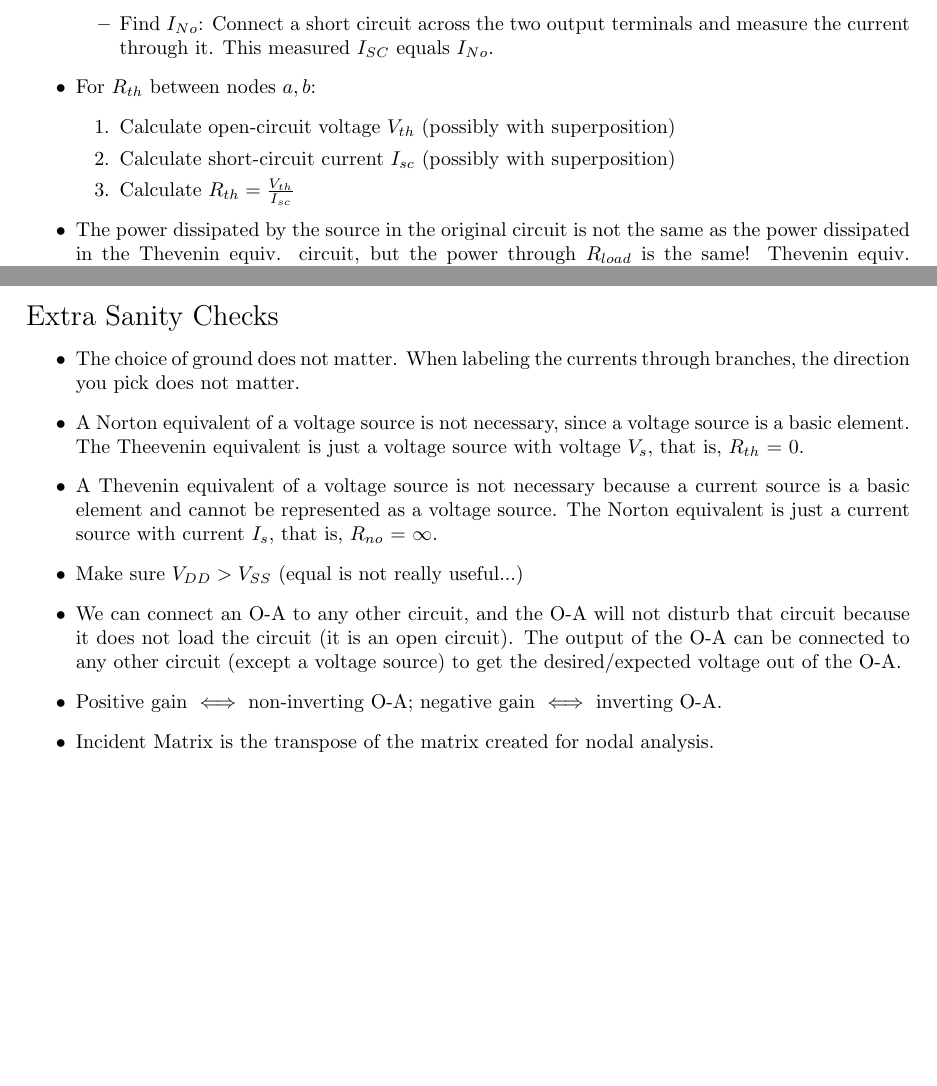
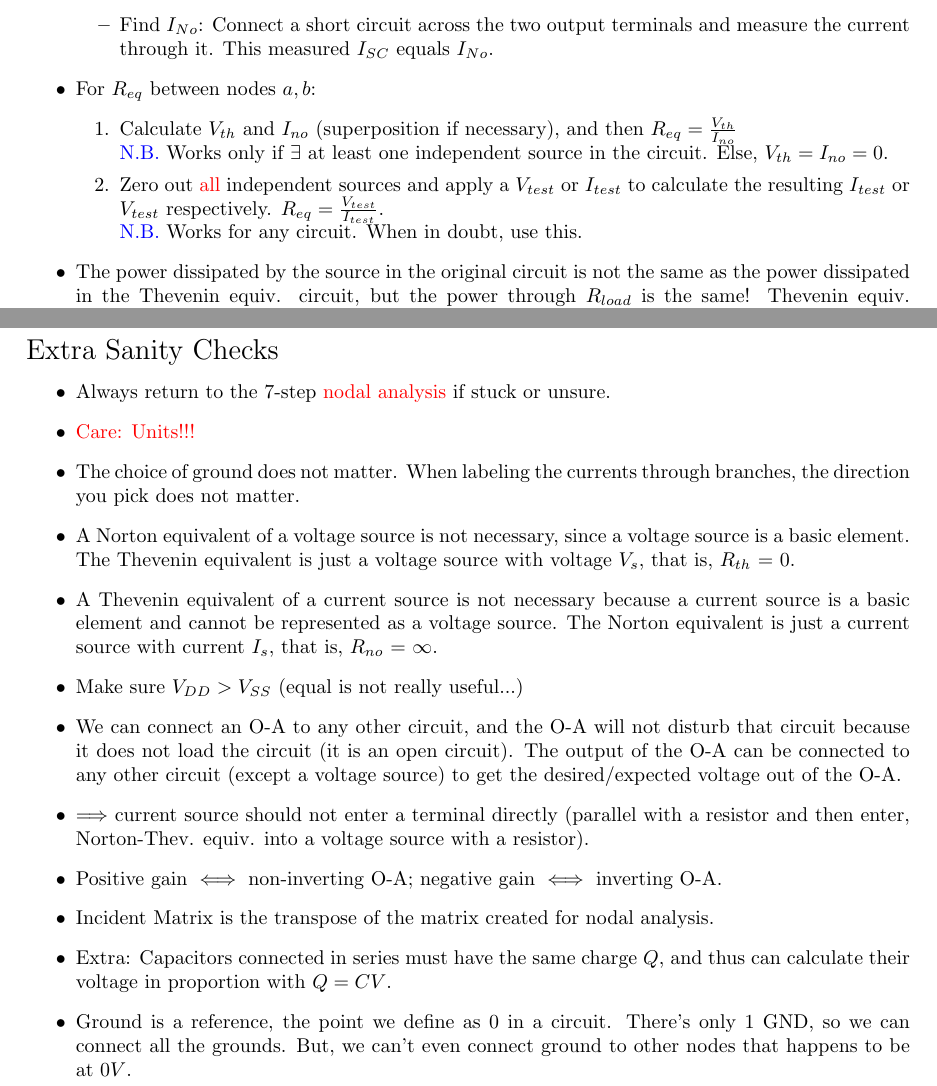
Before and after one commit to sstd521/Introduction-to-Linear-Algebra-5th-Edition---EE16A, a LaTeX problem sheet (Exam_Prep/Midterm_2/Cheat_Sheet 2/Cheat_Sheet.tex): two parts of pages 2 and 4 of 4 before the commit and two parts of pages 2 and 6 of 6 after it, joined at a grey line, cut so that both start at the same text, the shorter picture padded with empty space. Compiled offline with pdfLaTeX.

Commit message:
Midterm 2 Finishing Touch

```diff
--- a/Exam_Prep/Midterm_2/Cheat_Sheet 2/Cheat_Sheet.tex
+++ b/Exam_Prep/Midterm_2/Cheat_Sheet 2/Cheat_Sheet.tex
@@ -43,11 +44,12 @@
 	\begin{itemize}
 		\item Find $I_{No}$: Connect a short circuit across the two output terminals and measure the current through it. This measured $I_{SC}$ equals $I_{No}$.
 	\end{itemize}
-	\item For $R_{th}$ between nodes $a,b$:
+	\item For $R_{eq}$ between nodes $a,b$:
 	\begin{enumerate}
-		\item Calculate open-circuit voltage $V_{th}$ (possibly with superposition)
-		\item Calculate short-circuit current $I_{sc}$ (possibly with superposition)
-		\item Calculate $R_{th} = \frac{V_{th}}{I_{sc}}$
+		\item Calculate $V_{th}$ and $I_{no}$ (superposition if necessary), and then $R_{eq} = \frac{V_{th}}{I_{no}}$ \\
+		{\color{blue} N.B.} Works only if $\exists$ at least one independent source in the circuit. Else, $V_{th} = I_{no} = 0$.
+		\item Zero out {\color{red} all} independent sources and apply a $V_{test}$ or $I_{test}$ to calculate the resulting $I_{test}$ or $V_{test}$ respectively. $R_{eq} = \frac{V_{test}}{I_{test}}$. \\
+		{\color{blue} N.B.} Works for any circuit. When in doubt, use this.
 	\end{enumerate}
 	\item The power dissipated by the source in the original circuit is not the same as the power dissipated in the Thevenin equiv. circuit, but the power through $R_{load}$ is the same! Thevenin equiv. can be used to calculate the power through elements that are not part of the circuit that was transformed.
 	\item Extra: {\color{red} $R_{Th} = R_{No}$}; Norton $\rightarrow$ Thevenin: $V_{th} = I_{No}R_{No}$; Thevenin $\rightarrow$ Norton: $I_{No} = \frac{V_{Th}}{R_{Th}}$;
@@ -154,15 +159,21 @@
 
 \end{itemize}
 
+\pagebreak
 \noindent{\Large Extra Sanity Checks}
 \begin{itemize}
+	\item Always return to the 7-step {\color{red} nodal analysis} if stuck or unsure.
+	\item {\color{red} Care: Units!!!}
 	\item The choice of ground does not matter. When labeling the currents through branches, the direction you pick does not matter.
-	\item A Norton equivalent of a voltage source is not necessary, since a voltage source is a basic element. The Theevenin equivalent is just a voltage source with voltage $V_s$, that is, $R_{th}$ = 0.
-	\item A Thevenin equivalent of a voltage source is not necessary because a current source is a basic element and cannot be represented as a voltage source. The Norton equivalent is just a current source with current $I_s$, that is, $R_{no}$ = $\infty$.
+	\item A Norton equivalent of a voltage source is not necessary, since a voltage source is a basic element. The Thevenin equivalent is just a voltage source with voltage $V_s$, that is, $R_{th}$ = 0.
+	\item A Thevenin equivalent of a current source is not necessary because a current source is a basic element and cannot be represented as a voltage source. The Norton equivalent is just a current source with current $I_s$, that is, $R_{no}$ = $\infty$.
 	\item Make sure $V_{DD} > V_{SS}$ (equal is not really useful...)
 	\item We can connect an O-A to any other circuit, and the O-A will not disturb that circuit because it does not load the circuit (it is an open circuit). The output of the O-A can be connected to any other circuit (except a voltage source) to get the desired/expected voltage out of the O-A.
+	\item $\Longrightarrow$ current source should not enter a terminal directly (parallel with a resistor and then enter, Norton-Thev. equiv. into a voltage source with a resistor).
 	\item Positive gain $\iff$ non-inverting O-A; negative gain $\iff$ inverting O-A.
 	\item Incident Matrix is the transpose of the matrix created for nodal analysis.
+	\item Extra: Capacitors connected in series must have the same charge $Q$, and thus can calculate their voltage in proportion with $Q = CV$.
+	\item Ground is a reference, the point we define as 0 in a circuit. There's only 1 GND, so we can connect all the grounds. But, we can't even connect ground to other nodes that happens to be at $0V$.
 \end{itemize}
 
 \end{document}
```
Also changed, not shown: Exam_Prep/Midterm_2/17su-exam.pdf (deleted), Exam_Prep/Midterm_2/18sp-exam.pdf (deleted), Exam_Prep/Midterm_2/18sp-soln.pdf (deleted), Exam_Prep/Midterm_2/Cheat_Sheet 2/Cheat_Sheet.pdf, Exam_Prep/Midterm_2/Finished_Prac/17su-exam.pdf (added), Exam_Prep/Midterm_2/Finished_Prac/17su-soln.pdf (renamed from Exam_Prep/Midterm_2/17su-soln.pdf), Exam_Prep/Midterm_2/Finished_Prac/18sp-exam.pdf (added), Exam_Prep/Midterm_2/Finished_Prac/18sp-soln.pdf (added), Exam_Prep/Midterm_2/circuits_cookbook.pdf, Exam_Prep/Midterm_2/Cheat_Sheet 2/Cheat_Sheet.tex (36 more changed lines), 5 other files.
